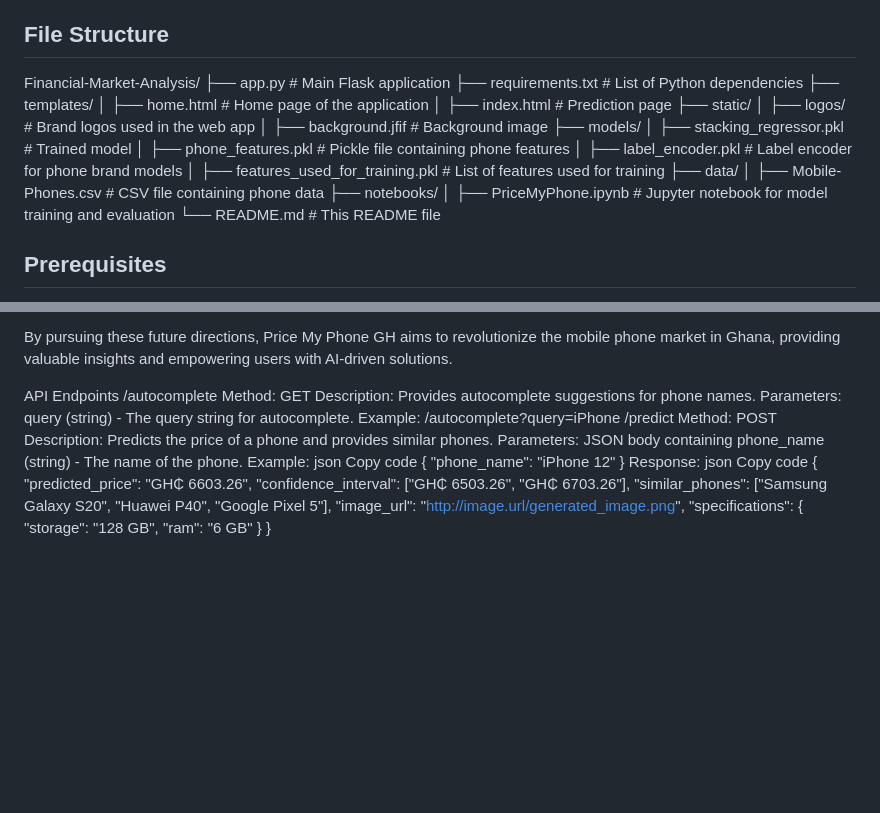
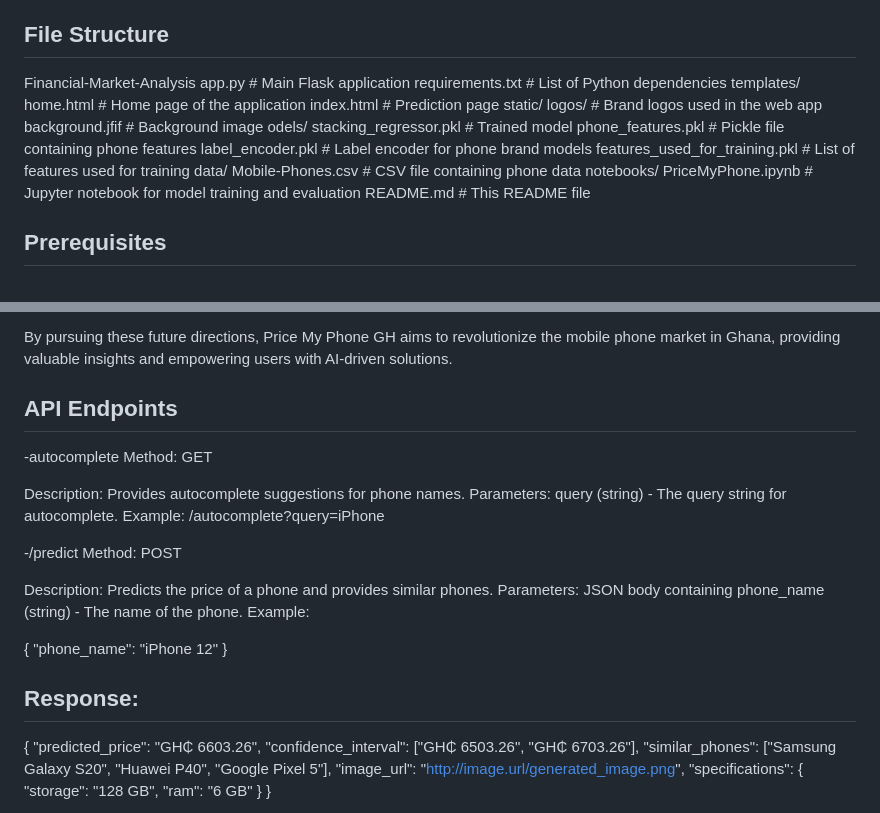
Before and after one commit to RonelWA/Financial-Market-Analsysis, a Markdown page: README.md, 2 parts joined by grey strips. GitHub-like rendering; blank space fills up the shorter version.

```diff
--- a/README.md
+++ b/README.md
@@ -23,25 +23,25 @@
 
 ## File Structure
 
-Financial-Market-Analysis/
-├── app.py                        # Main Flask application
-├── requirements.txt              # List of Python dependencies
-├── templates/
-│   ├── home.html                 # Home page of the application
-│   ├── index.html                # Prediction page
-├── static/
-│   ├── logos/                    # Brand logos used in the web app
-│   ├── background.jfif           # Background image
-├── models/
-│   ├── stacking_regressor.pkl       # Trained model
-│   ├── phone_features.pkl           # Pickle file containing phone features
-│   ├── label_encoder.pkl            # Label encoder for phone brand models
-│   ├── features_used_for_training.pkl # List of features used for training
-├── data/
-│   ├── Mobile-Phones.csv          # CSV file containing phone data
-├── notebooks/
-│   ├── PriceMyPhone.ipynb         # Jupyter notebook for model training and evaluation
-└── README.md                      # This README file
+Financial-Market-Analysis
+app.py                        # Main Flask application
+requirements.txt              # List of Python dependencies
+templates/
+home.html                 # Home page of the application
+index.html                # Prediction page
+static/
+logos/                    # Brand logos used in the web app
+background.jfif           # Background image
+odels/
+stacking_regressor.pkl       # Trained model
+phone_features.pkl           # Pickle file containing phone features
+label_encoder.pkl            # Label encoder for phone brand models
+features_used_for_training.pkl # List of features used for training
+data/
+ Mobile-Phones.csv          # CSV file containing phone data
+notebooks/
+PriceMyPhone.ipynb         # Jupyter notebook for model training and evaluation
+README.md                      # This README file
 
 ## Prerequisites
 
@@ -188,25 +188,26 @@ As we continue to develop and enhance Price My Phone GH, there are several excit
 
 By pursuing these future directions, Price My Phone GH aims to revolutionize the mobile phone market in Ghana, providing valuable insights and empowering users with AI-driven solutions.
 
-API Endpoints
-/autocomplete
+## API Endpoints
+-autocomplete
 Method: GET
+
 Description: Provides autocomplete suggestions for phone names.
 Parameters: query (string) - The query string for autocomplete.
 Example: /autocomplete?query=iPhone
-/predict
+
+-/predict
 Method: POST
+
 Description: Predicts the price of a phone and provides similar phones.
 Parameters: JSON body containing phone_name (string) - The name of the phone.
 Example:
-json
-Copy code
+
 {
   "phone_name": "iPhone 12"
 }
-Response:
-json
-Copy code
+
+## Response:
 {
   "predicted_price": "GH₵ 6603.26",
   "confidence_interval": ["GH₵ 6503.26", "GH₵ 6703.26"],
```
